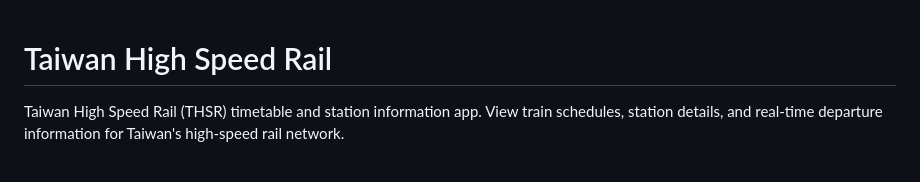
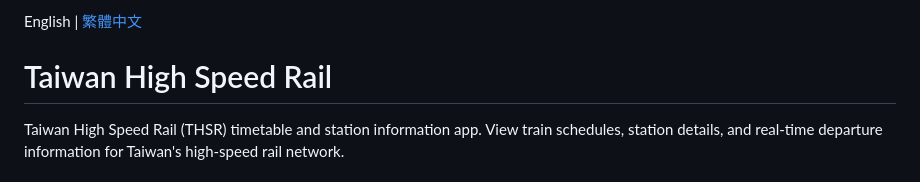
Before and after one commit to iilha/thsr, a Markdown page: README.md, the part around the change. GitHub-like rendering.

Commit message:
Add Traditional Chinese README (README_zh.md)
- README_zh.md: 繁體中文版專案說明文件
- README.md: add language toggle link (English | 繁體中文)

```diff
--- a/README.md
+++ b/README.md
@@ -1,3 +1,5 @@
+English | [繁體中文](README_zh.md)
+
 # Taiwan High Speed Rail
 
 Taiwan High Speed Rail (THSR) timetable and station information app. View train schedules, station details, and real-time departure information for Taiwan's high-speed rail network.
```
Also changed, not shown: README_zh.md (added, +108 -0 lines).
